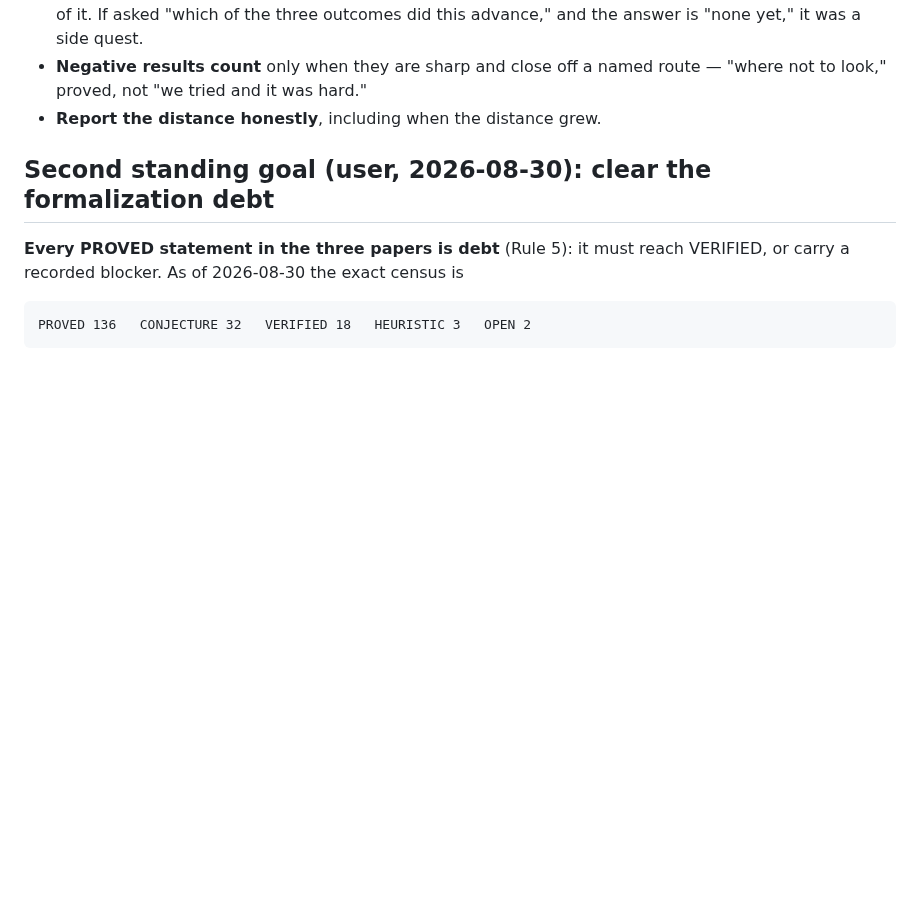
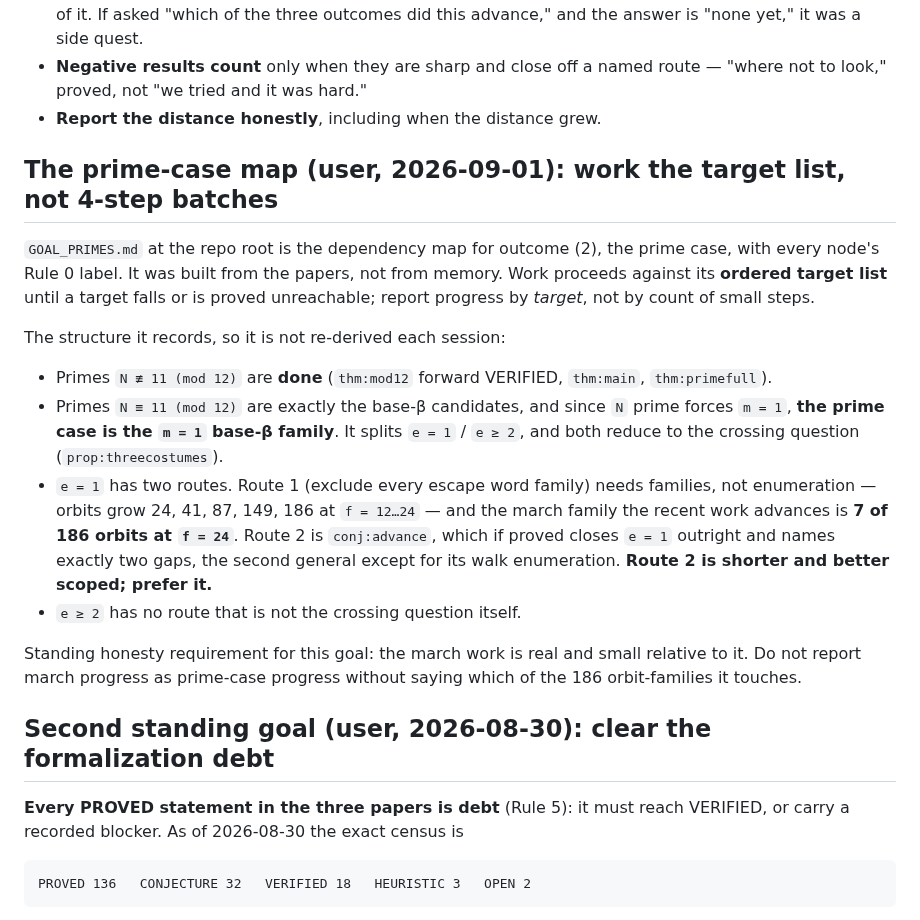
Before and after one commit to ElVec1o/erdos_634_proof, a Markdown page: CLAUDE.md, the part around the change. GitHub-like rendering; blank space fills up the shorter version.

```diff
--- a/CLAUDE.md
+++ b/CLAUDE.md
@@ -23,6 +23,30 @@ Not audits. Not bridges. Not "one step away."
 * **Negative results count** only when they are sharp and close off a named route — "where not to
   look," proved, not "we tried and it was hard."
 * **Report the distance honestly**, including when the distance grew.
+
+## The prime-case map (user, 2026-09-01): work the target list, not 4-step batches
+
+`GOAL_PRIMES.md` at the repo root is the dependency map for outcome (2), the prime case, with every
+node's Rule 0 label. It was built from the papers, not from memory. Work proceeds against its
+**ordered target list** until a target falls or is proved unreachable; report progress by *target*,
+not by count of small steps.
+
+The structure it records, so it is not re-derived each session:
+
+* Primes `N ≢ 11 (mod 12)` are **done** (`thm:mod12` forward VERIFIED, `thm:main`, `thm:primefull`).
+* Primes `N ≡ 11 (mod 12)` are exactly the base-β candidates, and since `N` prime forces `m = 1`,
+  **the prime case is the `m = 1` base-β family**. It splits `e = 1` / `e ≥ 2`, and both reduce to
+  the crossing question (`prop:threecostumes`).
+* `e = 1` has two routes. Route 1 (exclude every escape word family) needs families, not
+  enumeration — orbits grow 24, 41, 87, 149, 186 at `f = 12…24` — and the march family the recent
+  work advances is **7 of 186 orbits at `f = 24`**. Route 2 is `conj:advance`, which if proved
+  closes `e = 1` outright and names exactly two gaps, the second general except for its walk
+  enumeration. **Route 2 is shorter and better scoped; prefer it.**
+* `e ≥ 2` has no route that is not the crossing question itself.
+
+Standing honesty requirement for this goal: the march work is real and small relative to it. Do not
+report march progress as prime-case progress without saying which of the 186 orbit-families it
+touches.
 
 ## Second standing goal (user, 2026-08-30): clear the formalization debt
 
```
Also changed, not shown: GOAL_PRIMES.md (added, +117 -0 lines).
